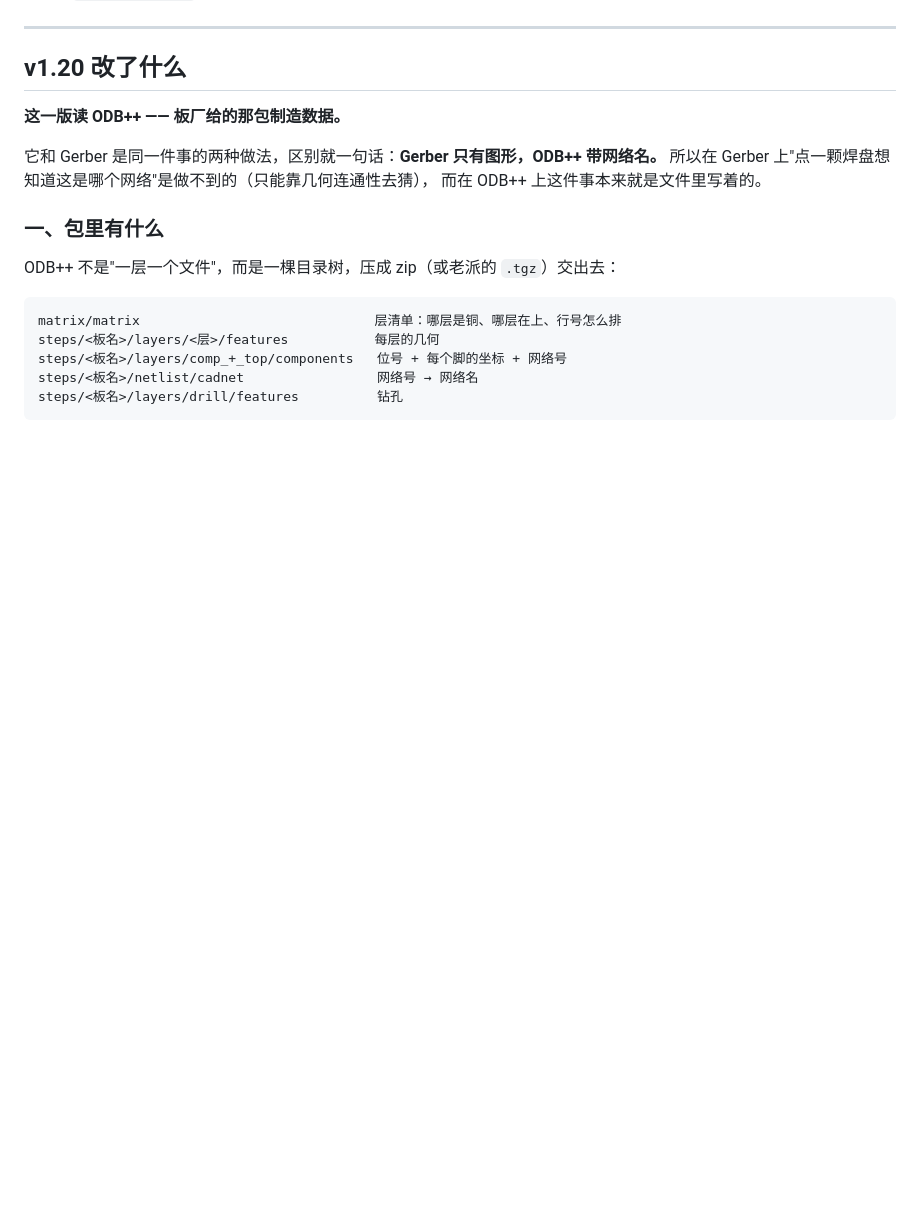
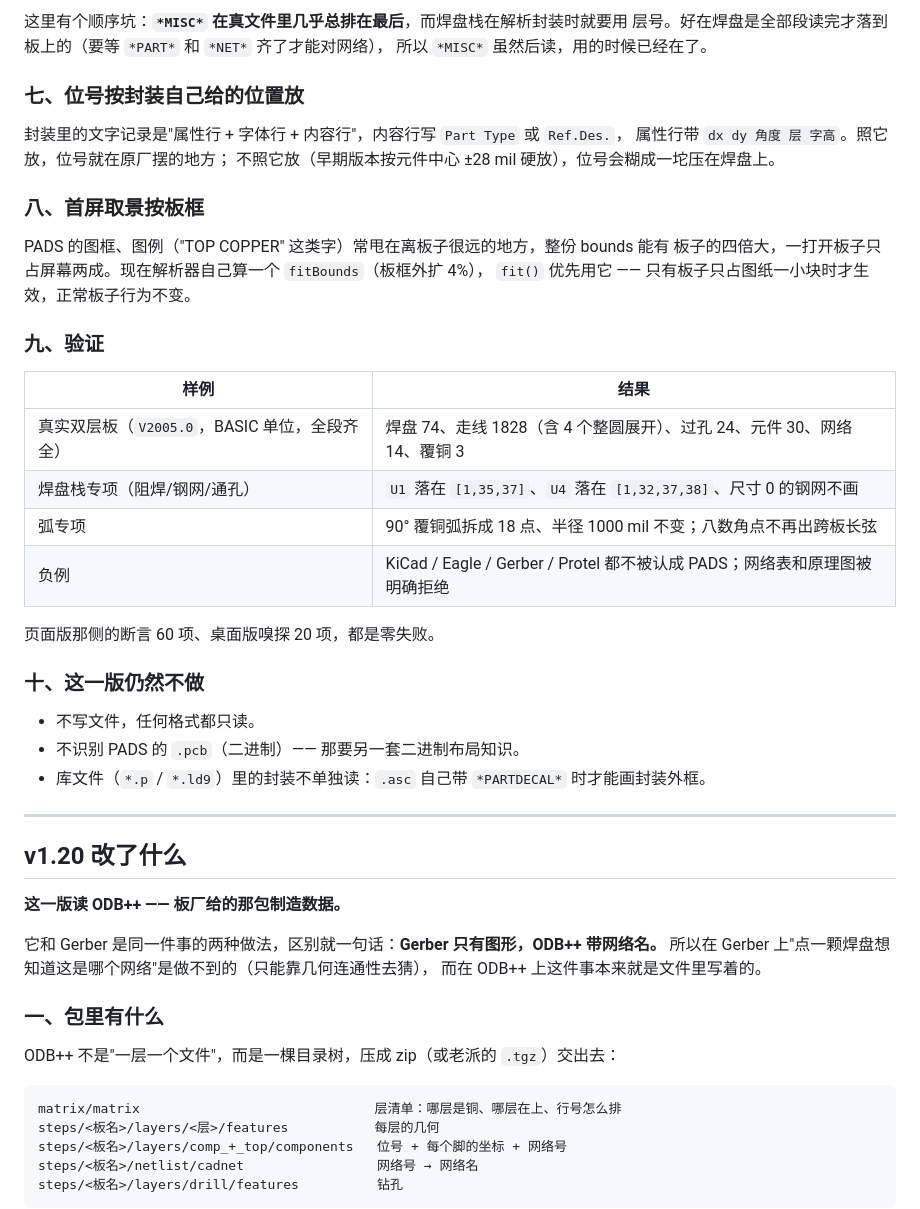
Before and after one commit to podcatcher962/copperlens, a Markdown page: CHANGELOG.md, the part around one of its changes. GitHub-like rendering; blank space fills up the shorter version.

```diff
--- a/CHANGELOG.md
+++ b/CHANGELOG.md
@@ -9,3 +82,35 @@ PCB 看板 / CopperLens 的逐版改动记录。功能说明与用法见 [README
+这里有个顺序坑：**`*MISC*` 在真文件里几乎总排在最后**，而焊盘栈在解析封装时就要用
+层号。好在焊盘是全部段读完才落到板上的（要等 `*PART*` 和 `*NET*` 齐了才能对网络），
+所以 `*MISC*` 虽然后读，用的时候已经在了。
+
+### 七、位号按封装自己给的位置放
+
+封装里的文字记录是"属性行 + 字体行 + 内容行"，内容行写 `Part Type` 或 `Ref.Des.`，
+属性行带 `dx dy 角度 层 字高`。照它放，位号就在原厂摆的地方；
+不照它放（早期版本按元件中心 ±28 mil 硬放），位号会糊成一坨压在焊盘上。
+
+### 八、首屏取景按板框
+
+PADS 的图框、图例（"TOP COPPER" 这类字）常甩在离板子很远的地方，整份 bounds 能有
+板子的四倍大，一打开板子只占屏幕两成。现在解析器自己算一个 `fitBounds`（板框外扩 4%），
+`fit()` 优先用它 —— 只有板子只占图纸一小块时才生效，正常板子行为不变。
+
+### 九、验证
+
+| 样例 | 结果 |
+|---|---|
+| 真实双层板（`V2005.0`，BASIC 单位，全段齐全） | 焊盘 74、走线 1828（含 4 个整圆展开）、过孔 24、元件 30、网络 14、覆铜 3 |
+| 焊盘栈专项（阻焊/钢网/通孔） | `U1` 落在 `[1,35,37]`、`U4` 落在 `[1,32,37,38]`、尺寸 0 的钢网不画 |
+| 弧专项 | 90° 覆铜弧拆成 18 点、半径 1000 mil 不变；八数角点不再出跨板长弦 |
+| 负例 | KiCad / Eagle / Gerber / Protel 都不被认成 PADS；网络表和原理图被明确拒绝 |
+
+页面版那侧的断言 60 项、桌面版嗅探 20 项，都是零失败。
+
+### 十、这一版仍然不做
+
+- 不写文件，任何格式都只读。
+- 不识别 PADS 的 `.pcb`（二进制）—— 那要另一套二进制布局知识。
+- 库文件（`*.p` / `*.ld9`）里的封装不单独读：`.asc` 自己带 `*PARTDECAL*` 时才能画封装外框。
 
 ---
 
```
Also changed, not shown: other parts of CHANGELOG.md (+73 -0 lines).
